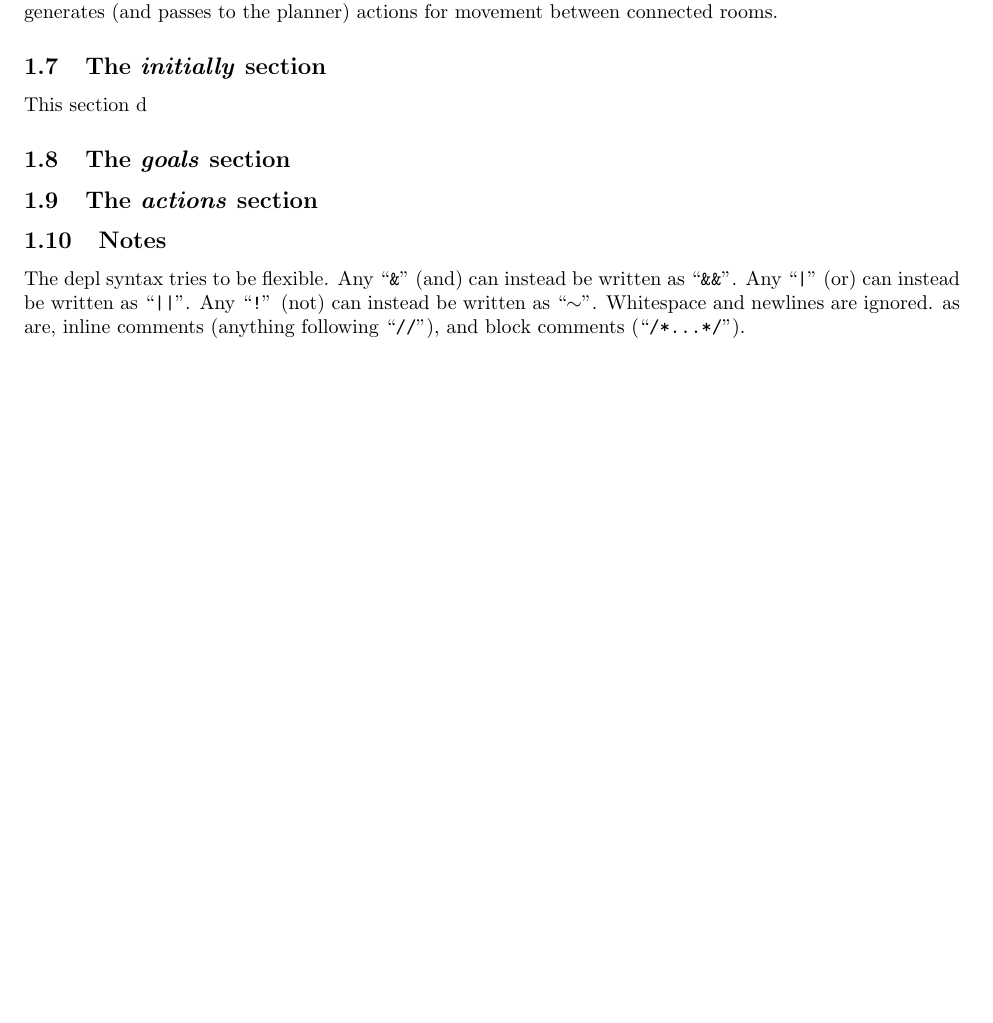
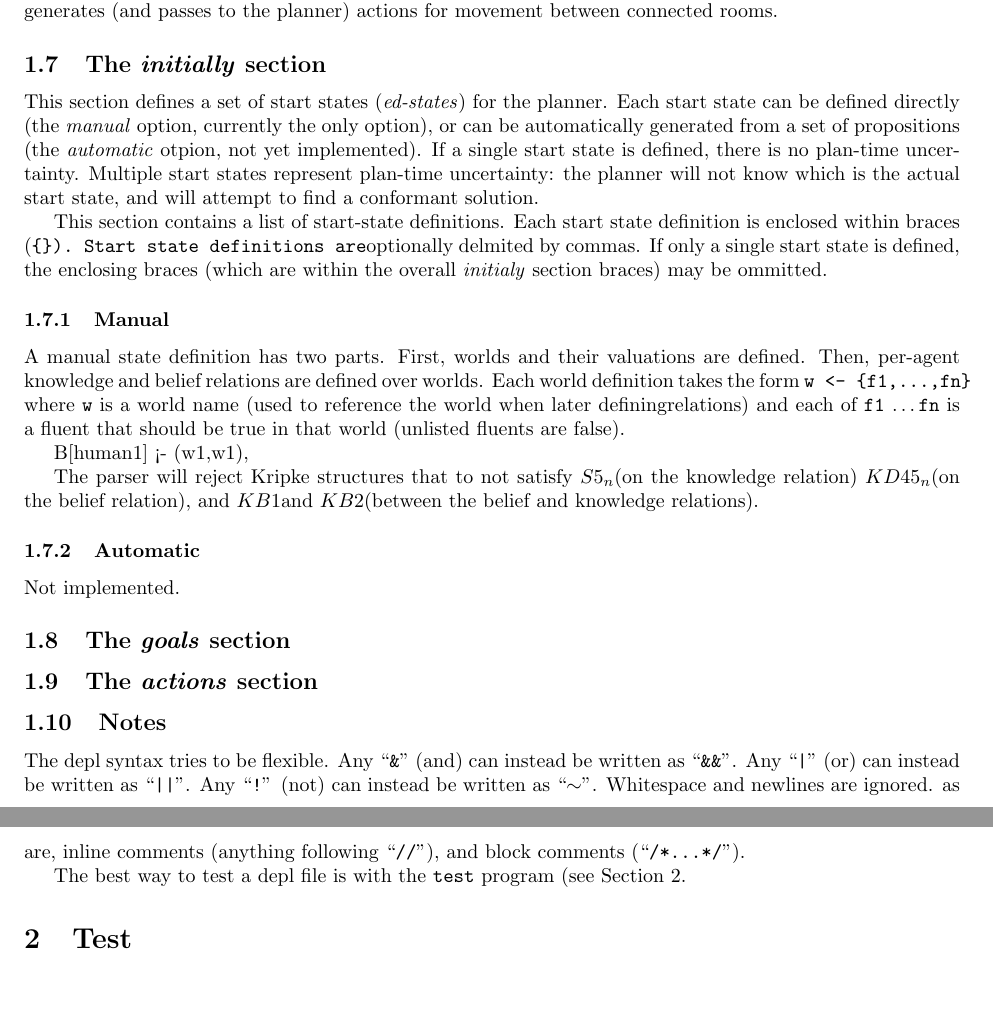
Before and after one commit to DaveBuckingham/mecaPlanner, a LaTeX document (doc/manual.tex): part of page 4 of 4 before the commit and two parts of pages 4 and 5 of 5 after it, the two joined at a grey line, cut so that both start at the same text, the shorter picture padded with empty space. Compiled offline with pdfLaTeX; a LaTeX package or settings file that is missing is left out.

Commit message:
started initially section of depl doc

```diff
--- a/doc/manual.tex
+++ b/doc/manual.tex
@@ -29,8 +29,13 @@
 \newcommand{\watching}{\ensuremath{w}}
 \newcommand{\open}{\emph{open}}
 
+\newcommand{\kdff}{\ensuremath{KD45_n}}
+\newcommand{\sfive}{\ensuremath{S5_n}}
+\newcommand{\kbone}{\ensuremath{KB1}}
+\newcommand{\kbtwo}{\ensuremath{KB2}}
+
 \title{MECA Planner \input{../VERSION} \\
-\large User Manual v0.1
+\large User Manual
 }
 
 \begin{document}
@@ -285,7 +290,39 @@ between connected rooms.
 
 \subsection{The \emph{initially} section}
 
-This section d
+This section defines a set of start states (\emph{ed-states}) for the planner.
+Each start state can be defined directly (the \emph{manual} option, currently the only option), or
+can be automatically generated from a set of propositions (the \emph{automatic}
+otpion, not yet implemented). If a single start state is defined, there is no
+plan-time uncertainty. Multiple start states represent plan-time uncertainty:
+the planner will not know which is the actual start state, and will attempt to
+find a conformant solution.
+
+This section contains a list of start-state definitions. Each start state
+definition is enclosed within braces (\verb|{}). Start state definitions are
+optionally delmited by commas. If only a single start state is defined, the
+enclosing braces (which are within the overall \emph{initialy} section braces)
+may be ommitted.
+
+\subsubsection{Manual}
+
+A manual state definition has two parts. First, worlds and their valuations are
+defined. Then, per-agent knowledge and belief relations are defined over worlds.
+Each world definition takes the form
+\verb|w <- {f1,...,fn}|
+where \verb|w| is a world name (used to reference the world when later
+definingrelations) and each of \verb|f1| \ldots \verb|fn| is a fluent
+that should be true in that world (unlisted fluents are false).
+
+B[human1] <- {(w1,w1)},
+
+The parser will reject Kripke structures that to not satisfy \sfive (on the
+knowledge relation) \kdff (on the belief relation), and
+\kbone and \kbtwo (between the belief and knowledge relations).
+
+\subsubsection{Automatic}
+
+Not implemented.
 
 
 \subsection{The \emph{goals} section}
@@ -310,6 +347,10 @@ Whitespace and newlines are ignored.
 as are, inline comments (anything
 following ``\texttt{//}''), and block comments (``\texttt{/*\ldots*/}'').
 
+The best way to test a depl file is with the \verb|test| program (see Section
+\ref{sec:test}.
 
+\section{Test}
+\label{sec:test}
 
 \end{document}
```
